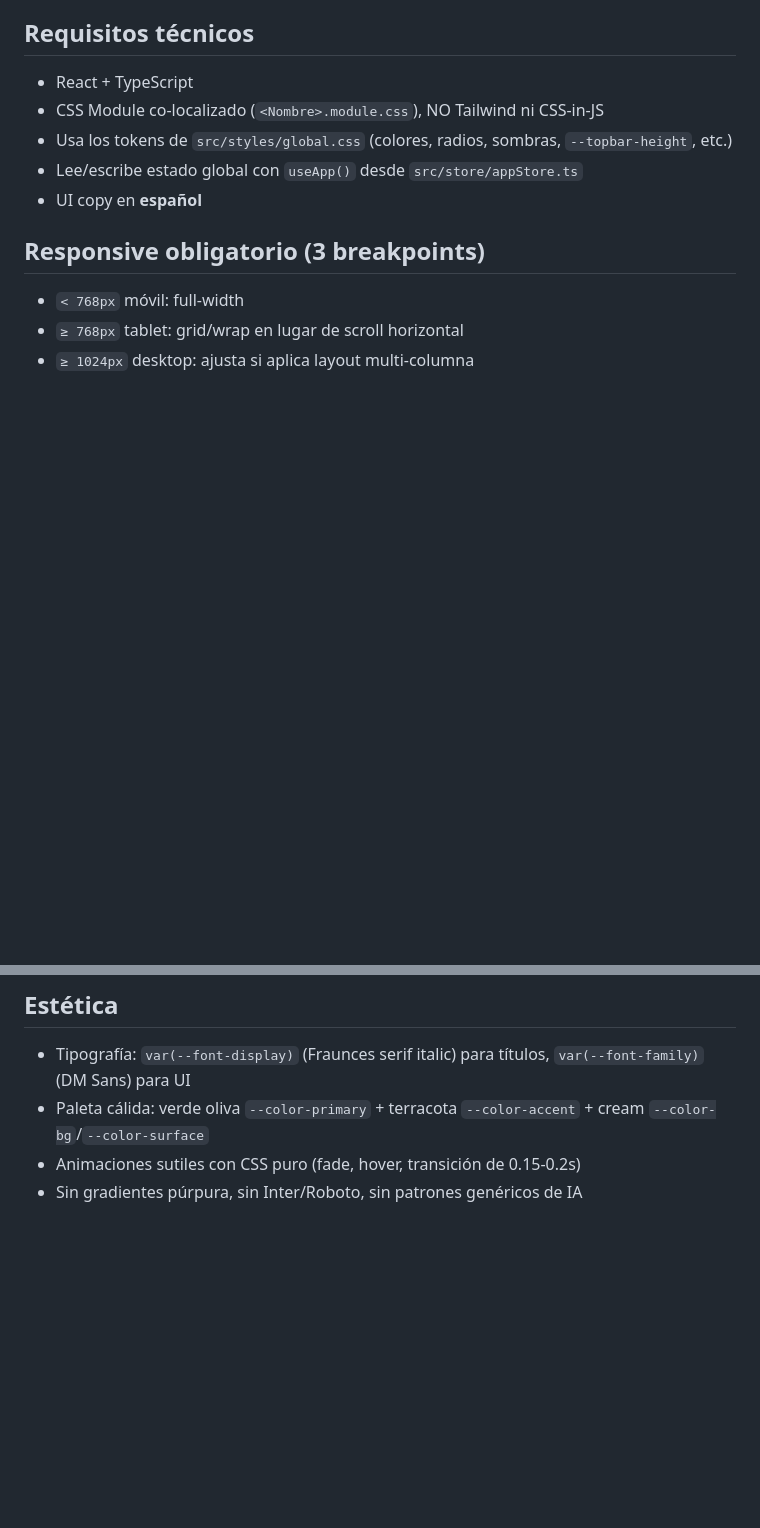
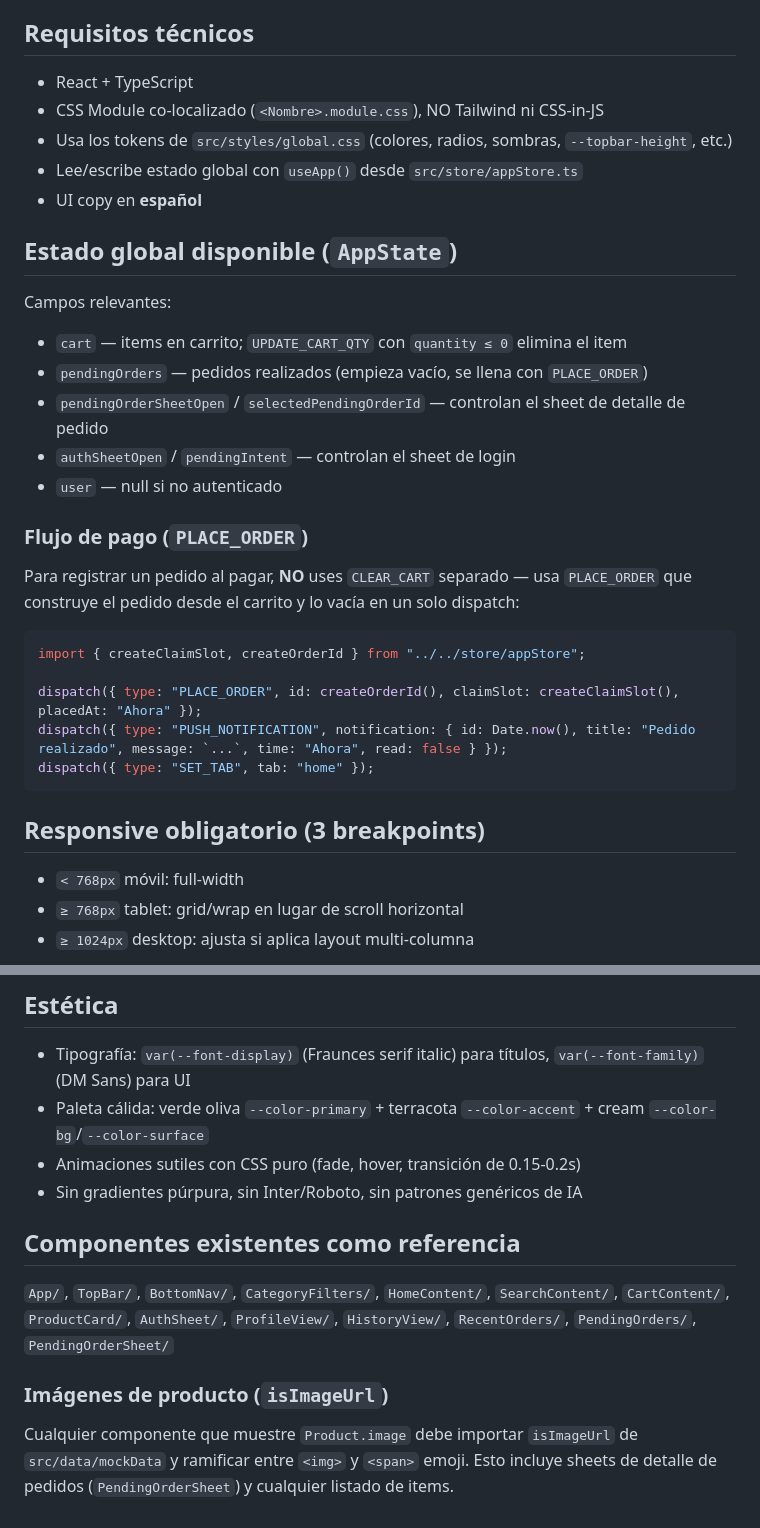
Before and after one commit to aticasmia007-rgb/CafeteriaAPP, a Markdown page: .claude/commands/new-component.md, 2 parts joined by grey strips. GitHub-like rendering; blank space fills up the shorter version.

````diff
--- a/.claude/commands/new-component.md
+++ b/.claude/commands/new-component.md
@@ -8,6 +8,24 @@ Componente: $ARGUMENTS
 - Usa los tokens de `src/styles/global.css` (colores, radios, sombras, `--topbar-height`, etc.)
 - Lee/escribe estado global con `useApp()` desde `src/store/appStore.ts`
 - UI copy en **español**
+
+## Estado global disponible (`AppState`)
+Campos relevantes:
+- `cart` — items en carrito; `UPDATE_CART_QTY` con `quantity ≤ 0` elimina el item
+- `pendingOrders` — pedidos realizados (empieza vacío, se llena con `PLACE_ORDER`)
+- `pendingOrderSheetOpen` / `selectedPendingOrderId` — controlan el sheet de detalle de pedido
+- `authSheetOpen` / `pendingIntent` — controlan el sheet de login
+- `user` — null si no autenticado
+
+### Flujo de pago (`PLACE_ORDER`)
+Para registrar un pedido al pagar, **NO** uses `CLEAR_CART` separado — usa `PLACE_ORDER` que construye el pedido desde el carrito y lo vacía en un solo dispatch:
+```tsx
+import { createClaimSlot, createOrderId } from "../../store/appStore";
+
+dispatch({ type: "PLACE_ORDER", id: createOrderId(), claimSlot: createClaimSlot(), placedAt: "Ahora" });
+dispatch({ type: "PUSH_NOTIFICATION", notification: { id: Date.now(), title: "Pedido realizado", message: `...`, time: "Ahora", read: false } });
+dispatch({ type: "SET_TAB", tab: "home" });
+```
 
 ## Responsive obligatorio (3 breakpoints)
 - `< 768px` móvil: full-width
@@ -159,3 +177,9 @@ if (!mounted) return null;
 - Paleta cálida: verde oliva `--color-primary` + terracota `--color-accent` + cream `--color-bg`/`--color-surface`
 - Animaciones sutiles con CSS puro (fade, hover, transición de 0.15-0.2s)
 - Sin gradientes púrpura, sin Inter/Roboto, sin patrones genéricos de IA
+
+## Componentes existentes como referencia
+`App/`, `TopBar/`, `BottomNav/`, `CategoryFilters/`, `HomeContent/`, `SearchContent/`, `CartContent/`, `ProductCard/`, `AuthSheet/`, `ProfileView/`, `HistoryView/`, `RecentOrders/`, `PendingOrders/`, `PendingOrderSheet/`
+
+### Imágenes de producto (`isImageUrl`)
+Cualquier componente que muestre `Product.image` debe importar `isImageUrl` de `src/data/mockData` y ramificar entre `<img>` y `<span>` emoji. Esto incluye sheets de detalle de pedidos (`PendingOrderSheet`) y cualquier listado de items.
````
Also changed, not shown: CLAUDE.md (+8 -4 lines).
